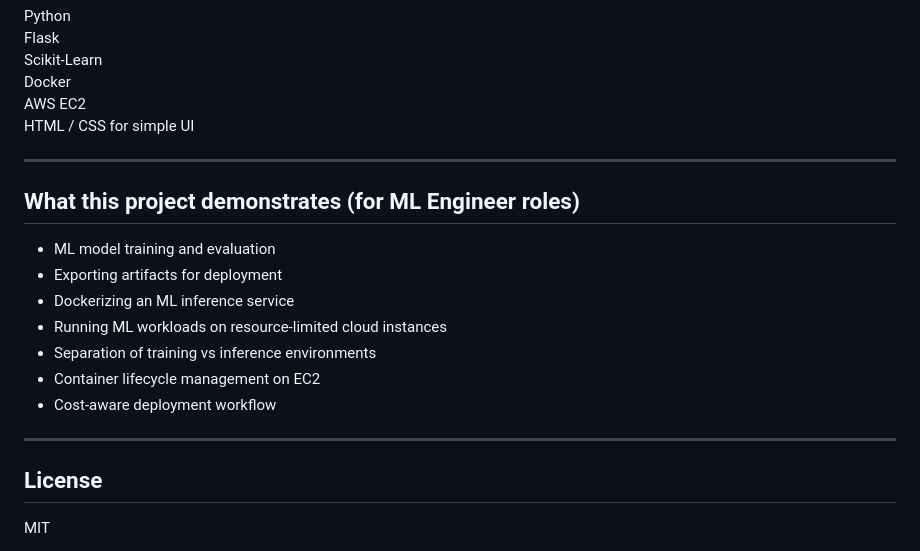
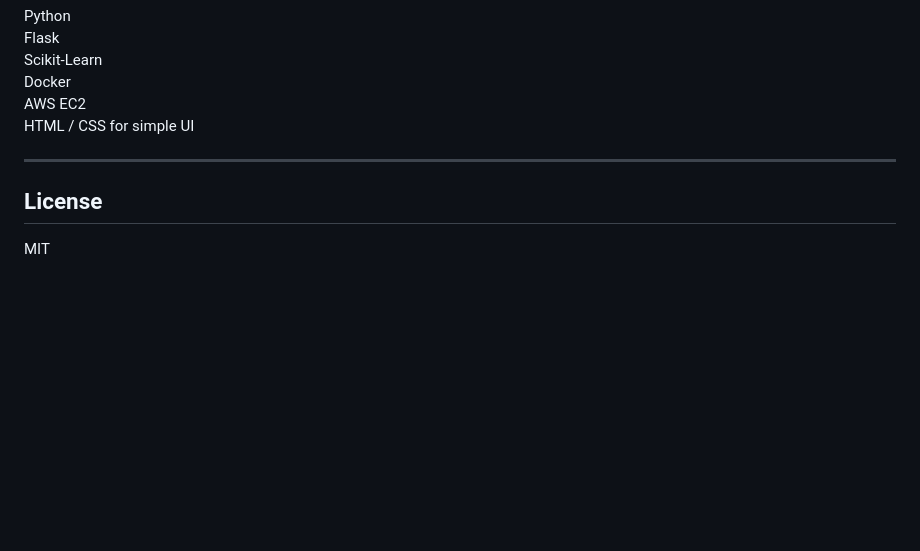
Before and after one commit to fishyyuser/MDMLP, a Markdown page: README.md, the part around the change. Rendered like a GitHub page; blank space fills up the shorter version.

Commit message:
Remove ML Engineer project demonstration section
Removed project demonstration details for ML Engineer roles from the README.

```diff
--- a/README.md
+++ b/README.md
@@ -180,18 +180,6 @@ HTML / CSS for simple UI
 
 ------------------------------------------------------------
 
-## What this project demonstrates (for ML Engineer roles)
-
-- ML model training and evaluation
-- Exporting artifacts for deployment
-- Dockerizing an ML inference service
-- Running ML workloads on resource-limited cloud instances
-- Separation of training vs inference environments
-- Container lifecycle management on EC2
-- Cost-aware deployment workflow
-
-------------------------------------------------------------
-
 ## License
 
 MIT
```
